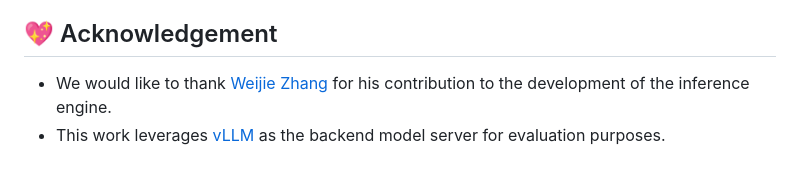
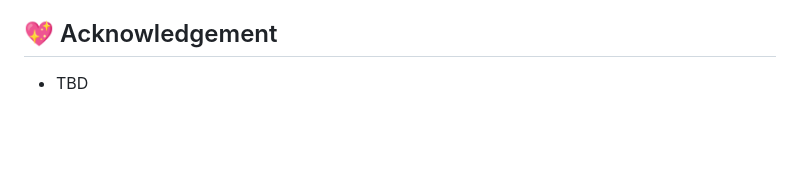
Before and after one commit to HiThink-Research/BizFinBench.v2, a Markdown page: README.md, the part around the change. Rendered like a GitHub page; blank space fills up the shorter version.

```diff
--- a/README.md
+++ b/README.md
@@ -160,5 +160,4 @@ python run.py --config config/offical/eval_fin_eval_diamond.yaml --model_name ${
 License: Attribution-NonCommercial 4.0 International It should abide by the policy of OpenAI: https://openai.com/policies/terms-of-use
 
 ## 💖 Acknowledgement
-* We would like to thank [Weijie Zhang](https://github.com/zhangwj618) for his contribution to the development of the inference engine.
-* This work leverages [vLLM](https://github.com/vllm-project/vllm) as the backend model server for evaluation purposes.
+* TBD
```
